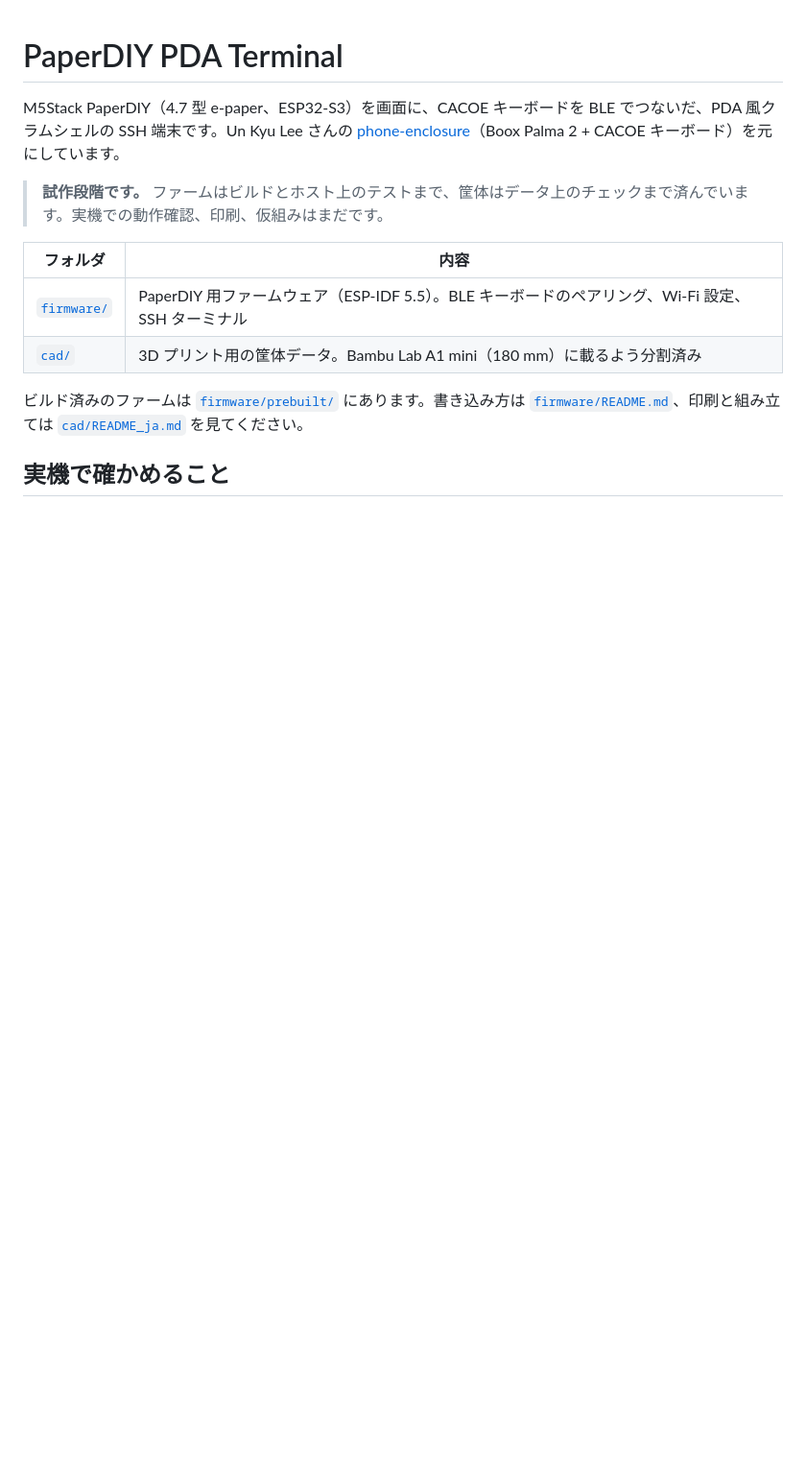
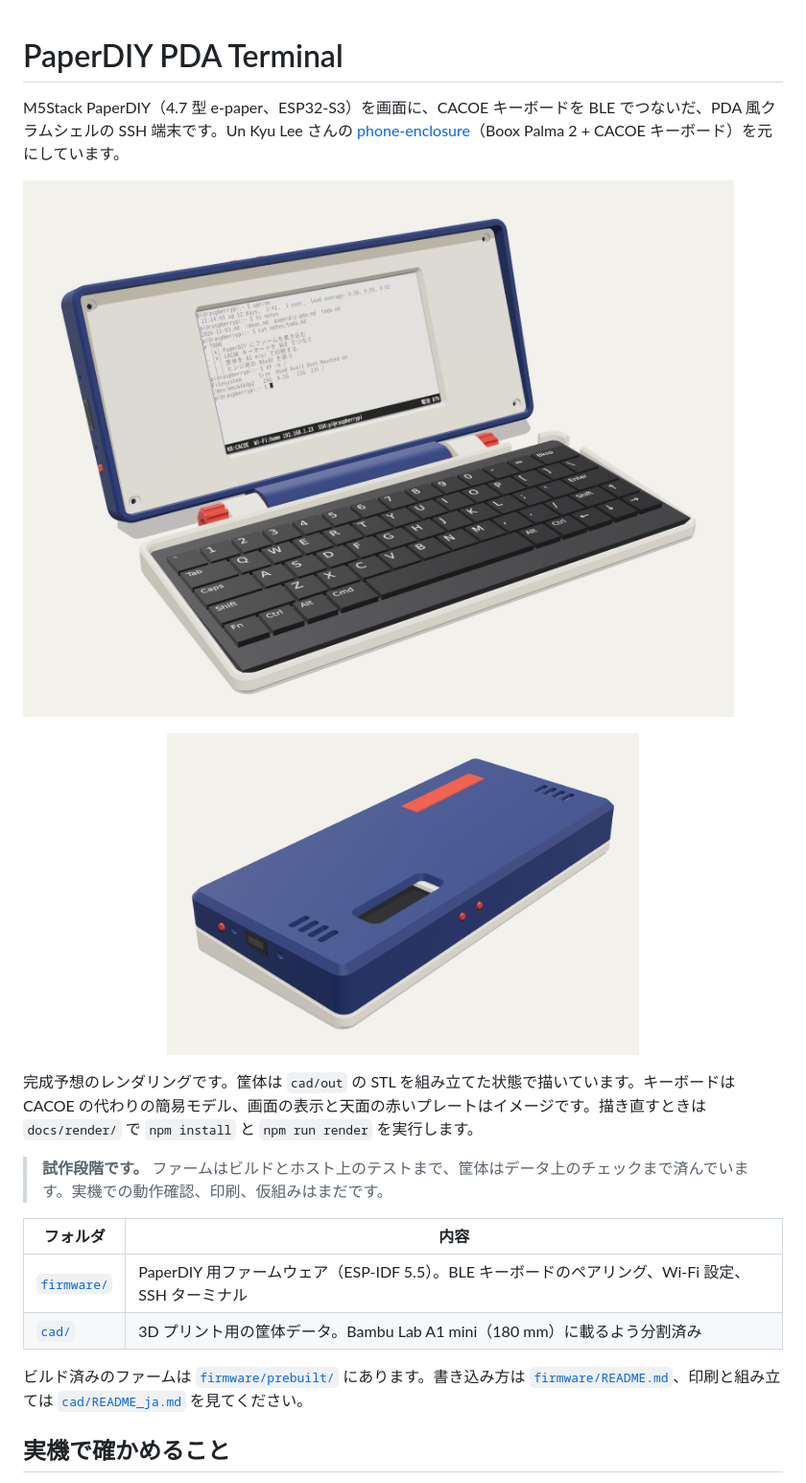
Before and after one commit to tsuyoshi-otake/paperdiy-pda-terminal, a Markdown page: README.md, the part around the change. Shown at 96% size. Rendered like a GitHub page; pictures changed too: docs/images/render_closed.png (added), docs/images/render_open.png (added); blank space fills up the shorter version.

Commit message:
Add rendered preview of the finished device to README
docs/render/ renders the assembled cad/out STLs with three.js in headless
Chromium (open and closed views) and crops them into docs/images/. The
keyboard, screen contents and top plate are illustrative.

Co-Authored-By: Claude Opus 5.5 <noreply@anthropic.com>
Claude-Session: https://claude.ai/code/session_01HXgm54K2gU24gYTDkGnLL1

```diff
--- a/README.md
+++ b/README.md
@@ -1,6 +1,12 @@
 # PaperDIY PDA Terminal
 
 M5Stack PaperDIY（4.7 型 e-paper、ESP32-S3）を画面に、CACOE キーボードを BLE でつないだ、PDA 風クラムシェルの SSH 端末です。Un Kyu Lee さんの [phone-enclosure](https://github.com/unkyulee/phone-enclosure)（Boox Palma 2 + CACOE キーボード）を元にしています。
+
+![完成予想（開いたところ）](docs/images/render_open.png)
+
+<p align="center"><img src="docs/images/render_closed.png" width="62%" alt="完成予想（閉じたところ）"></p>
+
+完成予想のレンダリングです。筐体は `cad/out` の STL を組み立てた状態で描いています。キーボードは CACOE の代わりの簡易モデル、画面の表示と天面の赤いプレートはイメージです。描き直すときは `docs/render/` で `npm install` と `npm run render` を実行します。
 
 > **試作段階です。** ファームはビルドとホスト上のテストまで、筐体はデータ上のチェックまで済んでいます。実機での動作確認、印刷、仮組みはまだです。
 
```
Also changed, not shown: 5 other files.
